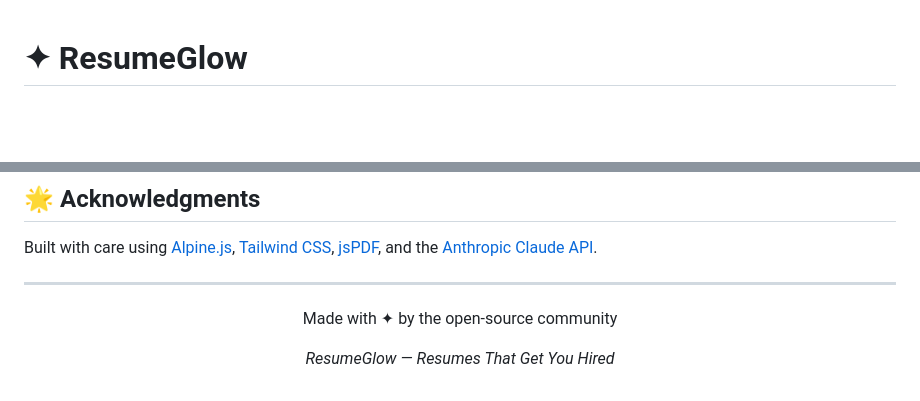
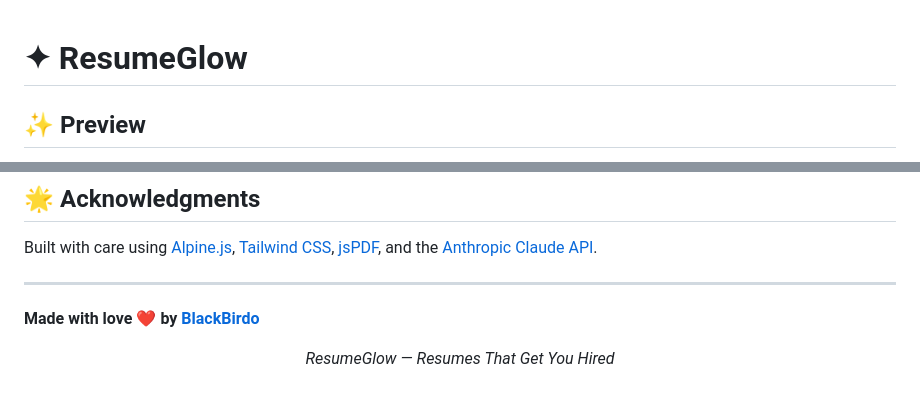
Before and after one commit to ICodingStack/ResumeGlow, a Markdown page: README.md, 2 parts joined by grey strips. Rendered like a GitHub page; blank space fills up the shorter version.

```diff
--- a/README.md
+++ b/README.md
@@ -1,2 +1,3 @@
 # ✦ ResumeGlow
+## ✨ Preview
 
@@ -230,5 +232,5 @@ Built with care using [Alpine.js](https://alpinejs.dev), [Tailwind CSS](https://
 
 ---
 
-<p align="center">Made with ✦ by the open-source community</p>
+**Made with love ❤️ by [BlackBirdo](https://blackbirdo.com)**
 <p align="center"><em>ResumeGlow — Resumes That Get You Hired</em></p>
```
Also changed, not shown: other parts of README.md (+2 -1 lines).
